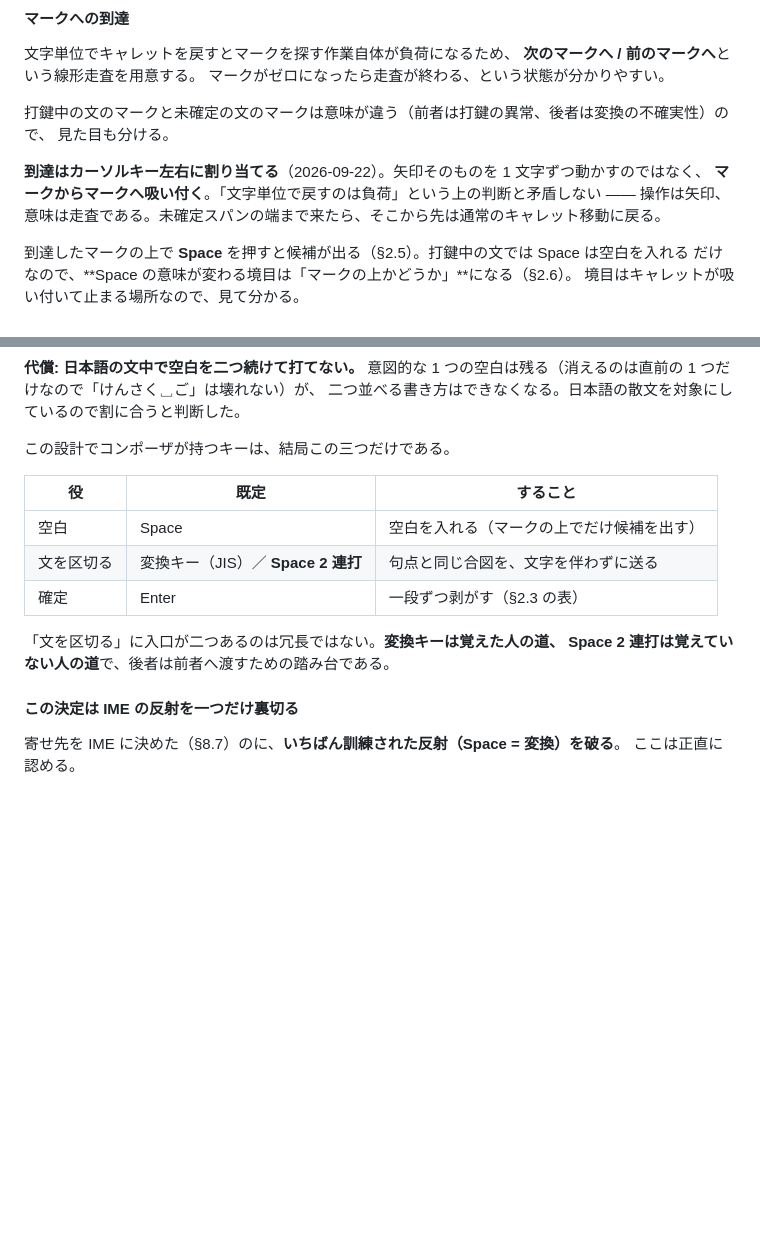
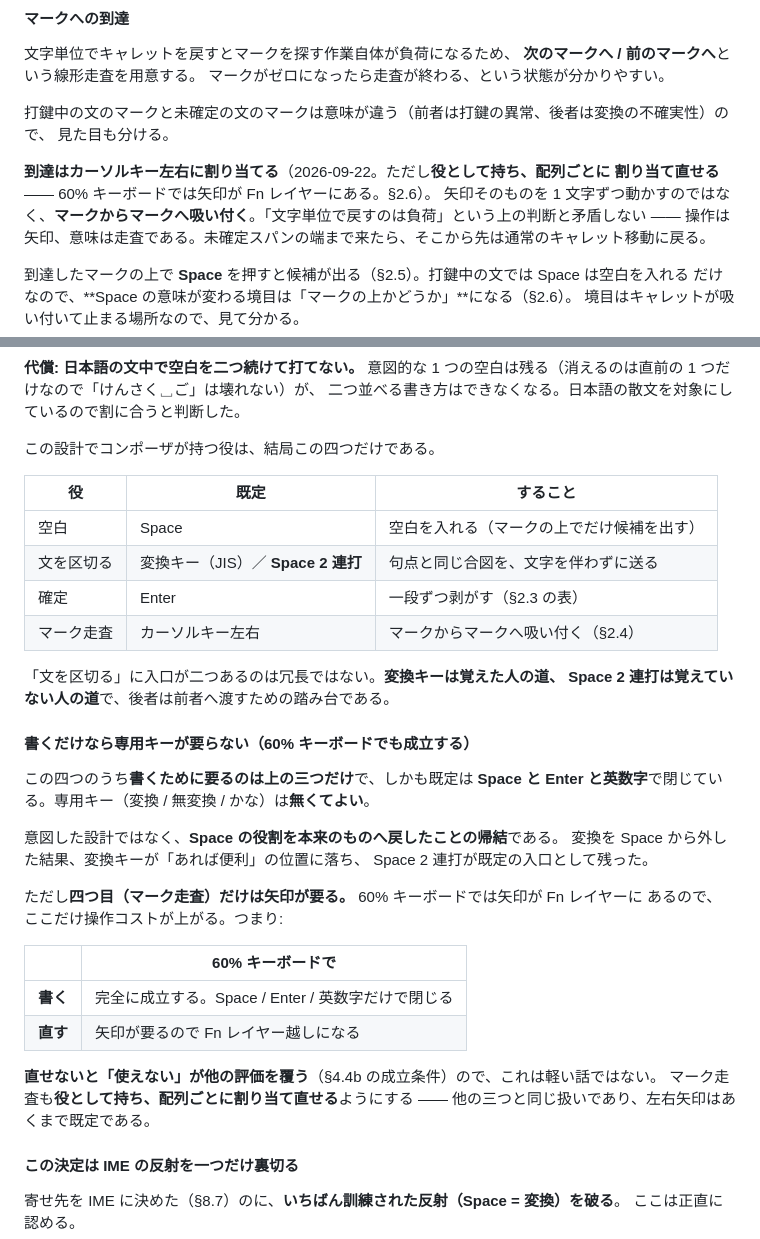
Before and after one commit to msonrm/hechima, a Markdown page: docs/composer.md, 2 parts joined by grey strips. GitHub-like rendering; blank space fills up the shorter version.

Commit message:
docs(composer): 役は四つだった（マーク走査を表に入れ、60% キーボードを見る）
§2.6 の表が「コンポーザが持つキーは三つだけ」と書いていたが、§2.4 がマーク走査に
左右矢印を割り当てている。**四つ**だった。表に入れ、他の三つと同じく
**役として持ち配列ごとに割り当て直せる**ことを §2.4 側にも書いた。

そのうえで「専用キーが要らない」を確かめた。**書くために要るのは三つだけ**で、
既定は Space と Enter と英数字で閉じる。変換 / 無変換 / かな は無くてよい。
意図した設計ではなく、**Space の役割を本来のものへ戻したことの帰結**である ——
変換を Space から外した結果、変換キーが「あれば便利」の位置に落ち、
Space 2 連打が既定の入口として残った。

**ただし四つ目（マーク走査）だけは矢印が要る。**

| | 60% キーボードで |
|---|---|
| 書く | 完全に成立する |
| 直す | 矢印が Fn レイヤーなので操作コストが上がる |

直せないと「使えない」が他の評価を覆う（§4.4b の成立条件）ので軽い話ではない。
左右矢印はあくまで既定であって、役として割り当て直せる。

Co-Authored-By: Claude Opus 5 (1M context) <noreply@anthropic.com>

```diff
--- a/docs/composer.md
+++ b/docs/composer.md
@@ -334,8 +334,9 @@ Enter が確定できるのは「既にユーザーが区切りを付けたも
 打鍵中の文のマークと未確定の文のマークは意味が違う（前者は打鍵の異常、後者は変換の不確実性）ので、
 見た目も分ける。
 
-**到達はカーソルキー左右に割り当てる**（2026-09-22）。矢印そのものを 1 文字ずつ動かすのではなく、
-**マークからマークへ吸い付く**。「文字単位で戻すのは負荷」という上の判断と矛盾しない ——
+**到達はカーソルキー左右に割り当てる**（2026-09-22。ただし**役として持ち、配列ごとに
+割り当て直せる** —— 60% キーボードでは矢印が Fn レイヤーにある。§2.6）。
+矢印そのものを 1 文字ずつ動かすのではなく、**マークからマークへ吸い付く**。「文字単位で戻すのは負荷」という上の判断と矛盾しない ——
 操作は矢印、意味は走査である。未確定スパンの端まで来たら、そこから先は通常のキャレット移動に戻る。
 
 到達したマークの上で **Space** を押すと候補が出る（§2.5）。打鍵中の文では Space は空白を入れる
@@ -454,16 +455,38 @@ Space から取り上げた仕事が、名前のとおりのキーへ戻った
 意図的な 1 つの空白は残る（消えるのは直前の 1 つだけなので「けんさく␣ご」は壊れない）が、
 二つ並べる書き方はできなくなる。日本語の散文を対象にしているので割に合うと判断した。
 
-この設計でコンポーザが持つキーは、結局この三つだけである。
+この設計でコンポーザが持つ役は、結局この四つだけである。
 
 | 役 | 既定 | すること |
 |---|---|---|
 | 空白 | Space | 空白を入れる（マークの上でだけ候補を出す） |
 | 文を区切る | 変換キー（JIS）／ **Space 2 連打** | 句点と同じ合図を、文字を伴わずに送る |
 | 確定 | Enter | 一段ずつ剥がす（§2.3 の表） |
+| マーク走査 | カーソルキー左右 | マークからマークへ吸い付く（§2.4） |
 
 「文を区切る」に入口が二つあるのは冗長ではない。**変換キーは覚えた人の道、
 Space 2 連打は覚えていない人の道**で、後者は前者へ渡すための踏み台である。
+
+#### 書くだけなら専用キーが要らない（60% キーボードでも成立する）
+
+この四つのうち**書くために要るのは上の三つだけ**で、しかも既定は
+**Space と Enter と英数字**で閉じている。専用キー（変換 / 無変換 / かな）は**無くてよい**。
+
+意図した設計ではなく、**Space の役割を本来のものへ戻したことの帰結**である。
+変換を Space から外した結果、変換キーが「あれば便利」の位置に落ち、
+Space 2 連打が既定の入口として残った。
+
+ただし**四つ目（マーク走査）だけは矢印が要る。** 60% キーボードでは矢印が Fn レイヤーに
+あるので、ここだけ操作コストが上がる。つまり:
+
+| | 60% キーボードで |
+|---|---|
+| **書く** | 完全に成立する。Space / Enter / 英数字だけで閉じる |
+| **直す** | 矢印が要るので Fn レイヤー越しになる |
+
+**直せないと「使えない」が他の評価を覆う**（§4.4b の成立条件）ので、これは軽い話ではない。
+マーク走査も**役として持ち、配列ごとに割り当て直せる**ようにする ——
+他の三つと同じ扱いであり、左右矢印はあくまで既定である。
 
 #### この決定は IME の反射を一つだけ裏切る
 
```
